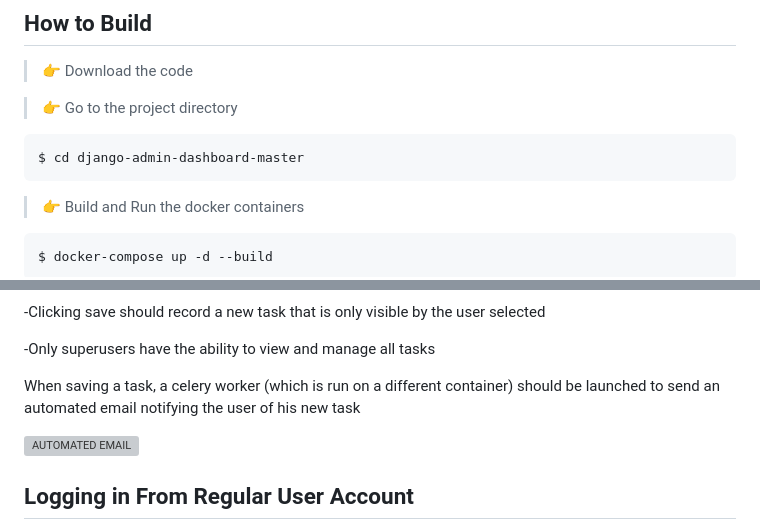
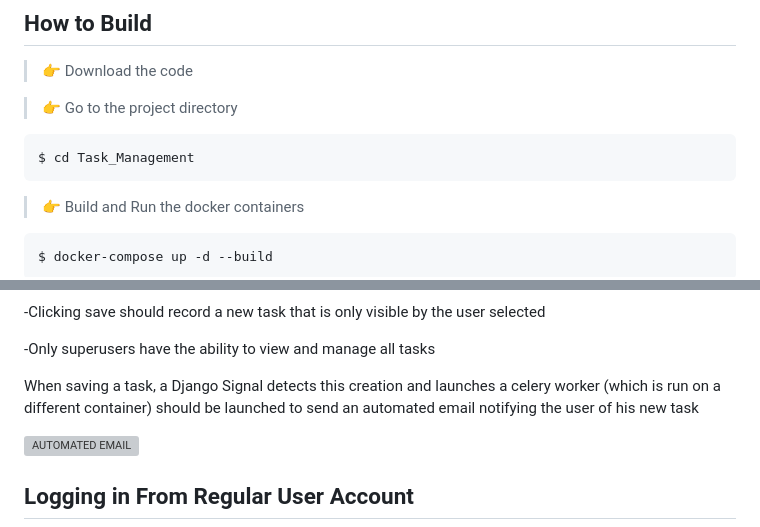
Before and after one commit to rami-666/Task_Management, a Markdown page: README.md, 2 parts joined by grey strips. Drawn GitHub-style; grey boxes are pictures that could not be loaded.

````diff
--- a/README.md
+++ b/README.md
@@ -14,7 +14,7 @@
 
 > 👉 Go to the project directory
 ```bash
-$ cd django-admin-dashboard-master
+$ cd Task_Management
 ```
 
 > 👉 Build and Run the docker containers
@@ -65,7 +65,8 @@ admin user, or any newly created user with the "superuser status" checked in ord
 
 -Only superusers have the ability to view and manage all tasks
 
-When saving a task, a celery worker (which is run on a different container) should be launched to send an automated email
+When saving a task, a Django Signal detects this creation and launches a celery worker (which is run on a
+different container) should be launched to send an automated email
 notifying the user of his new task
 
 ![AUTOMATED EMAIL](https://i.ibb.co/hLzgm1J/image.png)
````
